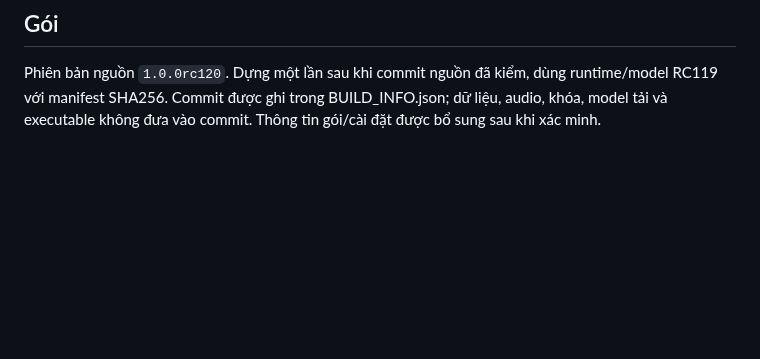
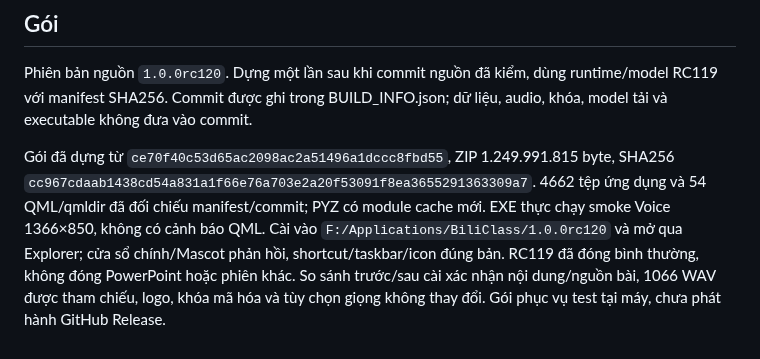
Before and after one commit to whitelotus-web/BiliClass, a Markdown page: docs/BUILD_RC120.md, the part around the change. Rendered like a GitHub page; blank space fills up the shorter version.

Commit message:
Record verified RC120 build and preserved installation data

```diff
--- a/docs/BUILD_RC120.md
+++ b/docs/BUILD_RC120.md
@@ -72,4 +72,16 @@ ngoài khung; bài chuyển đổi cũ cần chạy lại từ nguồn để nh
 Phiên bản nguồn `1.0.0rc120`. Dựng một lần sau khi commit nguồn đã kiểm,
 dùng runtime/model RC119 với manifest SHA256. Commit được ghi trong
 BUILD_INFO.json; dữ liệu, audio, khóa, model tải và executable không
-đưa vào commit. Thông tin gói/cài đặt được bổ sung sau khi xác minh.
+đưa vào commit.
+
+Gói đã dựng từ `ce70f40c53d65ac2098ac2a51496a1dccc8fbd55`, ZIP
+1.249.991.815 byte, SHA256
+`cc967cdaab1438cd54a831a1f66e76a703e2a20f53091f8ea3655291363309a7`.
+4662 tệp ứng dụng và 54 QML/qmldir đã đối chiếu manifest/commit;
+PYZ có module cache mới. EXE thực chạy smoke Voice 1366×850, không có
+cảnh báo QML. Cài vào `F:/Applications/BiliClass/1.0.0rc120` và mở qua
+Explorer; cửa sổ chính/Mascot phản hồi, shortcut/taskbar/icon đúng bản.
+RC119 đã đóng bình thường, không đóng PowerPoint hoặc phiên khác.
+So sánh trước/sau cài xác nhận nội dung/nguồn bài, 1066 WAV được tham
+chiếu, logo, khóa mã hóa và tùy chọn giọng không thay đổi. Gói phục vụ
+test tại máy, chưa phát hành GitHub Release.
```
